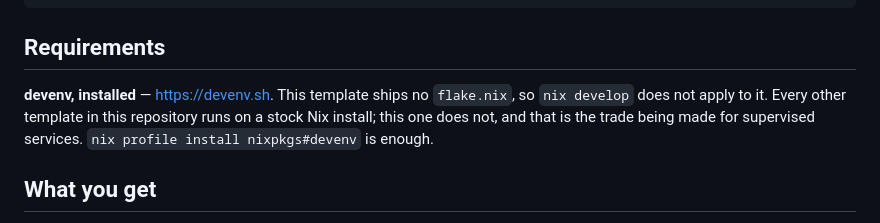
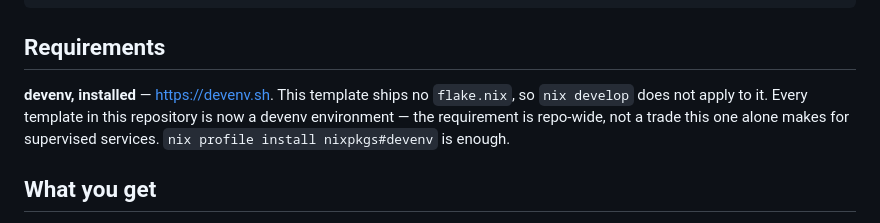
Before and after one commit to Marcus441/nix-templates, a Markdown page: templates/devenv-postgres/README.md, the part around the change. Rendered like a GitHub page.

Commit message:
docs(devenv-postgres): drop the stock-nix contrast
The claim that every other template runs on a stock Nix install
stopped being true when the last flake template was ported; the
requirement is repo-wide now, not a trade this template alone makes.

Co-Authored-By: Claude Opus 5 (1M context) <noreply@anthropic.com>
Claude-Session: https://claude.ai/code/session_01UCuQnHYpi1fm4zdGaaoGhc

```diff
--- a/templates/devenv-postgres/README.md
+++ b/templates/devenv-postgres/README.md
@@ -11,9 +11,10 @@ devenv shell               # or: direnv allow
 ## Requirements
 
 **devenv, installed** — https://devenv.sh. This template ships no `flake.nix`,
-so `nix develop` does not apply to it. Every other template in this repository
-runs on a stock Nix install; this one does not, and that is the trade being
-made for supervised services. `nix profile install nixpkgs#devenv` is enough.
+so `nix develop` does not apply to it. Every template in this repository is
+now a devenv environment — the requirement is repo-wide, not a trade this one
+alone makes for supervised services. `nix profile install nixpkgs#devenv` is
+enough.
 
 ## What you get
 
```
